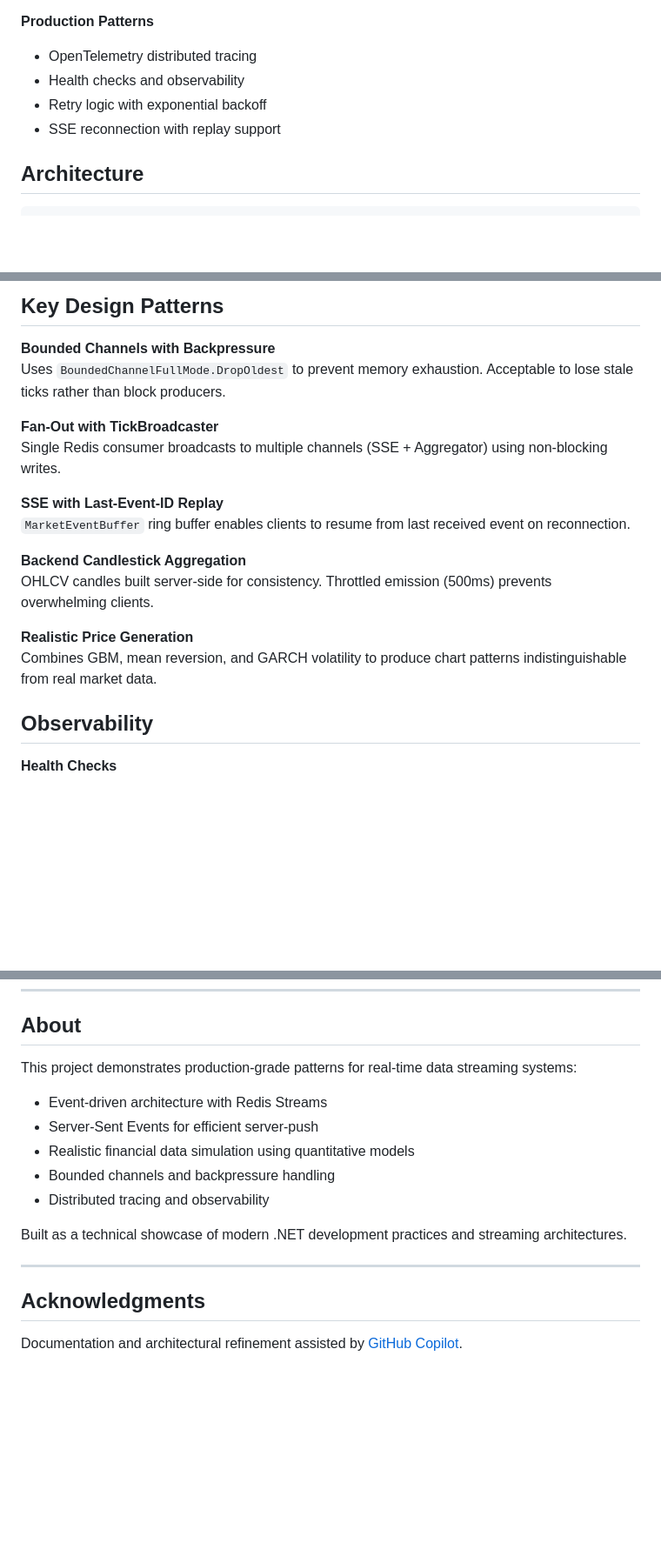
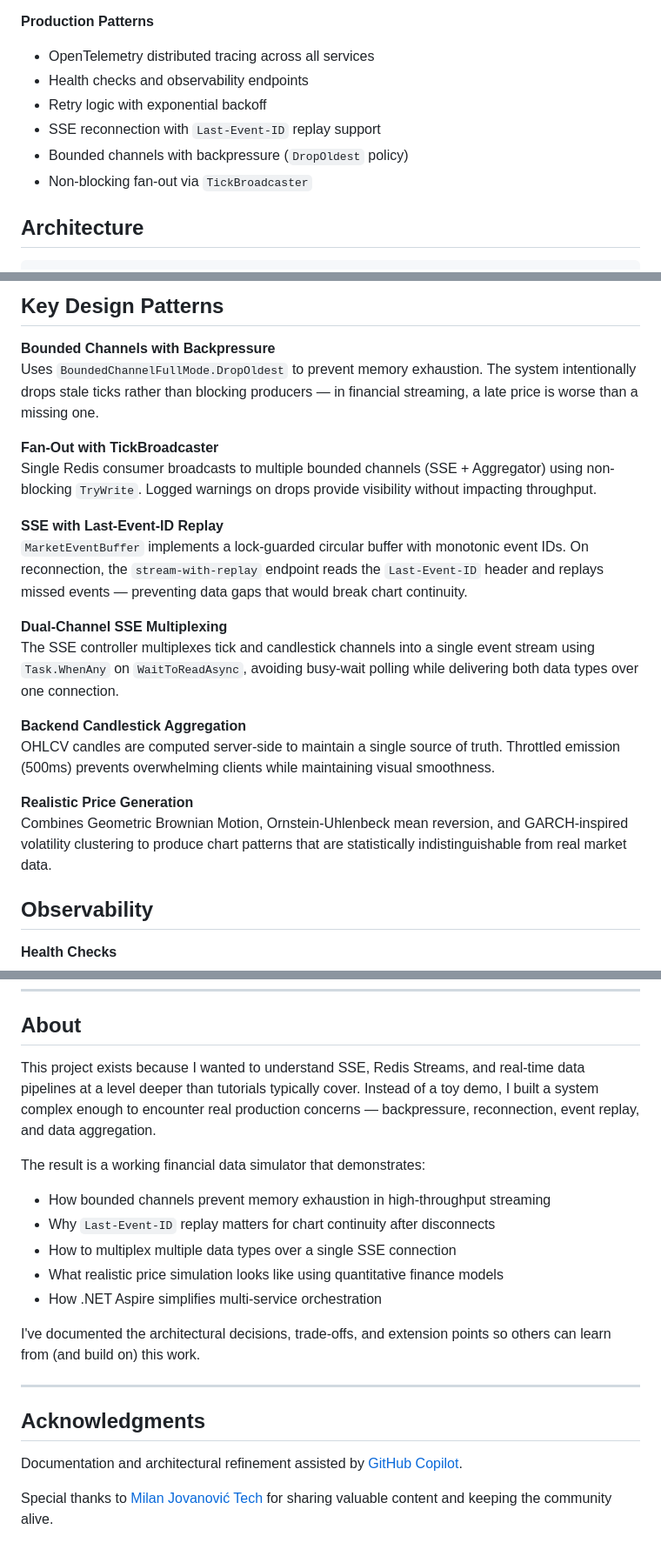
Before and after one commit to rajchampaneriya/stock-market-simulator, a Markdown page: README.md, 3 parts joined by grey strips. Shown at 87% size. Drawn GitHub-style; blank space fills up the shorter version.

```diff
--- a/README.md
+++ b/README.md
@@ -30,10 +34,12 @@ Additional screenshots and assets:
 - Live price updates, watchlist, and real-time OHLCV aggregation
 
 **Production Patterns**
-- OpenTelemetry distributed tracing
-- Health checks and observability
+- OpenTelemetry distributed tracing across all services
+- Health checks and observability endpoints
 - Retry logic with exponential backoff
-- SSE reconnection with replay support
+- SSE reconnection with `Last-Event-ID` replay support
+- Bounded channels with backpressure (`DropOldest` policy)
+- Non-blocking fan-out via `TickBroadcaster`
 
 ## Architecture
 
@@ -162,19 +168,22 @@ Edit `src/Broker.Service/appsettings.json`:
 ## Key Design Patterns
 
 **Bounded Channels with Backpressure**
-Uses `BoundedChannelFullMode.DropOldest` to prevent memory exhaustion. Acceptable to lose stale ticks rather than block producers.
+Uses `BoundedChannelFullMode.DropOldest` to prevent memory exhaustion. The system intentionally drops stale ticks rather than blocking producers — in financial streaming, a late price is worse than a missing one.
 
 **Fan-Out with TickBroadcaster**
-Single Redis consumer broadcasts to multiple channels (SSE + Aggregator) using non-blocking writes.
+Single Redis consumer broadcasts to multiple bounded channels (SSE + Aggregator) using non-blocking `TryWrite`. Logged warnings on drops provide visibility without impacting throughput.
 
 **SSE with Last-Event-ID Replay**
-`MarketEventBuffer` ring buffer enables clients to resume from last received event on reconnection.
+`MarketEventBuffer` implements a lock-guarded circular buffer with monotonic event IDs. On reconnection, the `stream-with-replay` endpoint reads the `Last-Event-ID` header and replays missed events — preventing data gaps that would break chart continuity.
+
+**Dual-Channel SSE Multiplexing**
+The SSE controller multiplexes tick and candlestick channels into a single event stream using `Task.WhenAny` on `WaitToReadAsync`, avoiding busy-wait polling while delivering both data types over one connection.
 
 **Backend Candlestick Aggregation**
-OHLCV candles built server-side for consistency. Throttled emission (500ms) prevents overwhelming clients.
+OHLCV candles are computed server-side to maintain a single source of truth. Throttled emission (500ms) prevents overwhelming clients while maintaining visual smoothness.
 
 **Realistic Price Generation**
-Combines GBM, mean reversion, and GARCH volatility to produce chart patterns indistinguishable from real market data.
+Combines Geometric Brownian Motion, Ornstein-Uhlenbeck mean reversion, and GARCH-inspired volatility clustering to produce chart patterns that are statistically indistinguishable from real market data.
 
 ## Observability
 
@@ -242,17 +280,21 @@ MIT License - see [LICENSE](LICENSE) for details.
 
 ## About
 
-This project demonstrates production-grade patterns for real-time data streaming systems:
-- Event-driven architecture with Redis Streams
-- Server-Sent Events for efficient server-push
-- Realistic financial data simulation using quantitative models
-- Bounded channels and backpressure handling
-- Distributed tracing and observability
+This project exists because I wanted to understand SSE, Redis Streams, and real-time data pipelines at a level deeper than tutorials typically cover. Instead of a toy demo, I built a system complex enough to encounter real production concerns — backpressure, reconnection, event replay, and data aggregation.
 
-Built as a technical showcase of modern .NET development practices and streaming architectures.
+The result is a working financial data simulator that demonstrates:
+- How bounded channels prevent memory exhaustion in high-throughput streaming
+- Why `Last-Event-ID` replay matters for chart continuity after disconnects
+- How to multiplex multiple data types over a single SSE connection
+- What realistic price simulation looks like using quantitative finance models
+- How .NET Aspire simplifies multi-service orchestration
+
+I've documented the architectural decisions, trade-offs, and extension points so others can learn from (and build on) this work.
 
 ---
 
 ## Acknowledgments
 
 Documentation and architectural refinement assisted by [GitHub Copilot](https://github.com/features/copilot).
+
+Special thanks to [Milan Jovanović Tech](https://www.youtube.com/@MilanJovanovicTech/) for sharing valuable content and keeping the community alive.
```
Also changed, not shown: other parts of README.md (+43 -10 lines).
